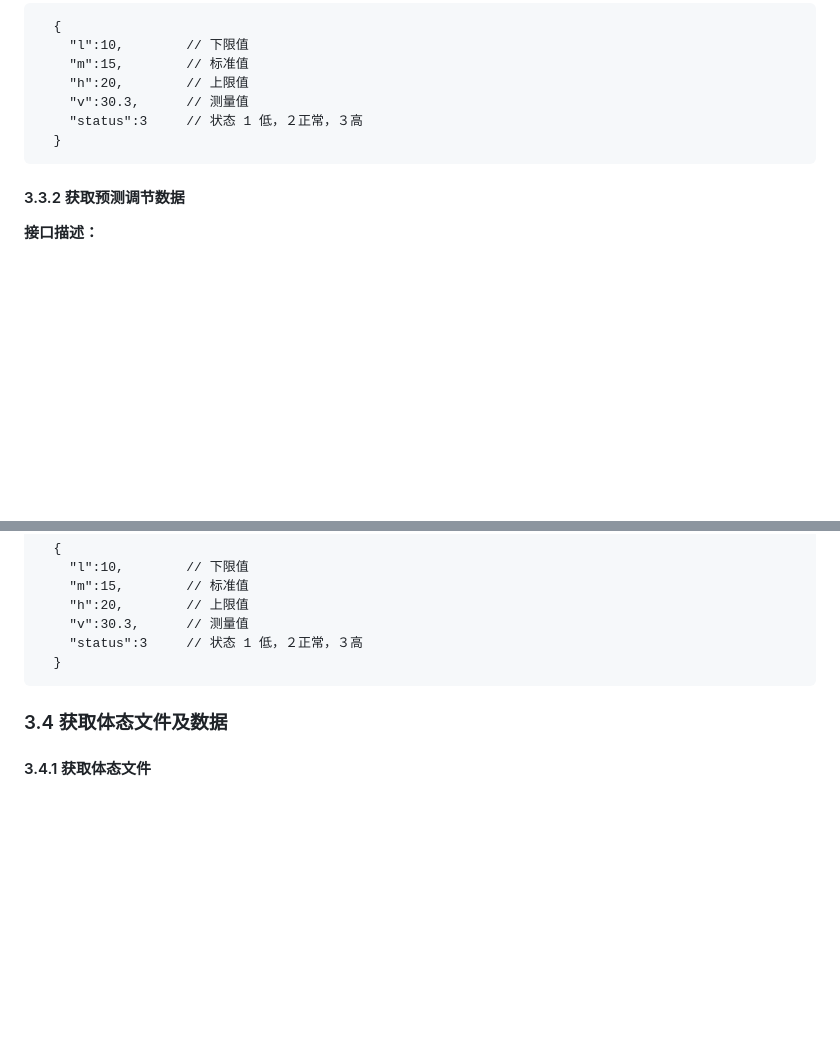
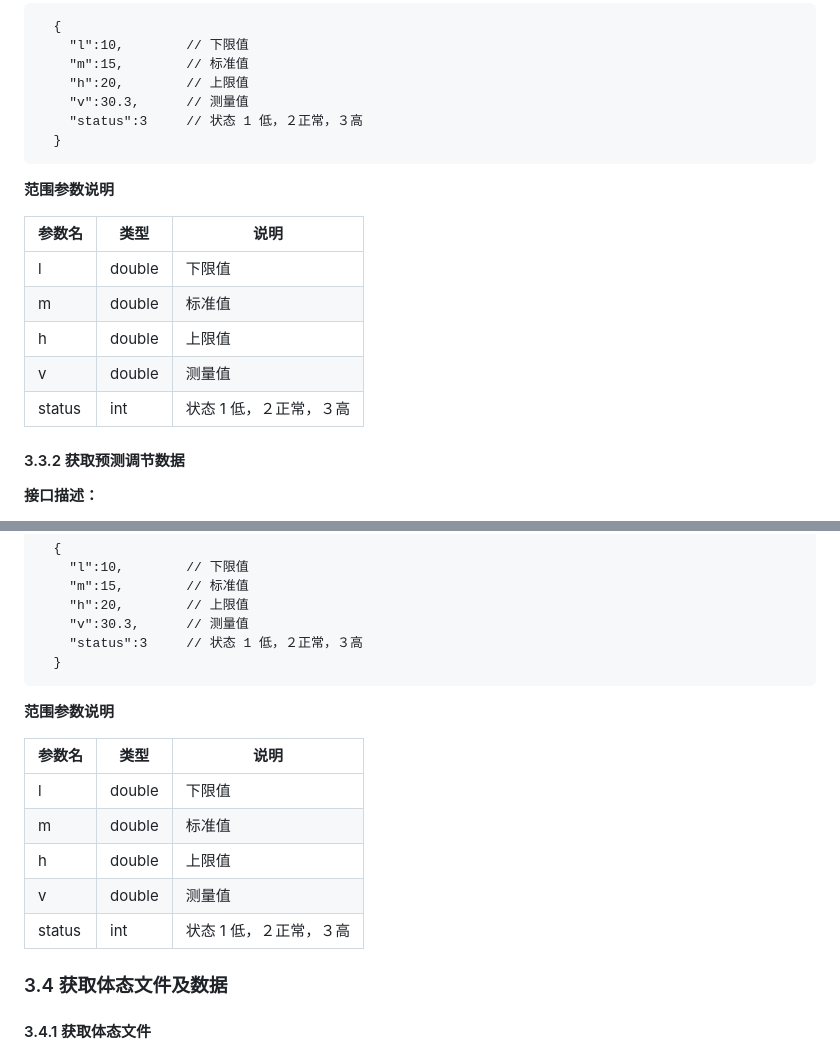
Before and after one commit to suanier/vr-pro3-docs, a Markdown page: docs/VR-PRO3 第三方api对接文档.md, 2 parts joined by grey strips. Drawn GitHub-style; blank space fills up the shorter version.

````diff
--- a/docs/VR-PRO3 第三方api对接文档.md
+++ b/docs/VR-PRO3 第三方api对接文档.md
@@ -643,6 +643,16 @@ $headers[]  =  "Authorization: Bearer ". $vfToken;
   }
 ```
 
+**范围参数说明**
+
+| 参数名 | 类型   | 说明                    |
+| ------ | ------ | ----------------------- |
+| l      | double | 下限值                  |
+| m      | double | 标准值                  |
+| h      | double | 上限值                  |
+| v      | double | 测量值                  |
+| status | int    | 状态 1 低，２正常，３高 |
+
 #### 3.3.2 获取预测调节数据
 
 **接口描述：**
@@ -839,6 +849,16 @@ $headers[]  =  "Authorization: Bearer ". $vfToken;
 	"status":3     // 状态 1 低，２正常，３高
   }
 ```
+
+**范围参数说明**
+
+| 参数名 | 类型   | 说明                    |
+| ------ | ------ | ----------------------- |
+| l      | double | 下限值                  |
+| m      | double | 标准值                  |
+| h      | double | 上限值                  |
+| v      | double | 测量值                  |
+| status | int    | 状态 1 低，２正常，３高 |
 
 ### 3.4 获取体态文件及数据
 
````
